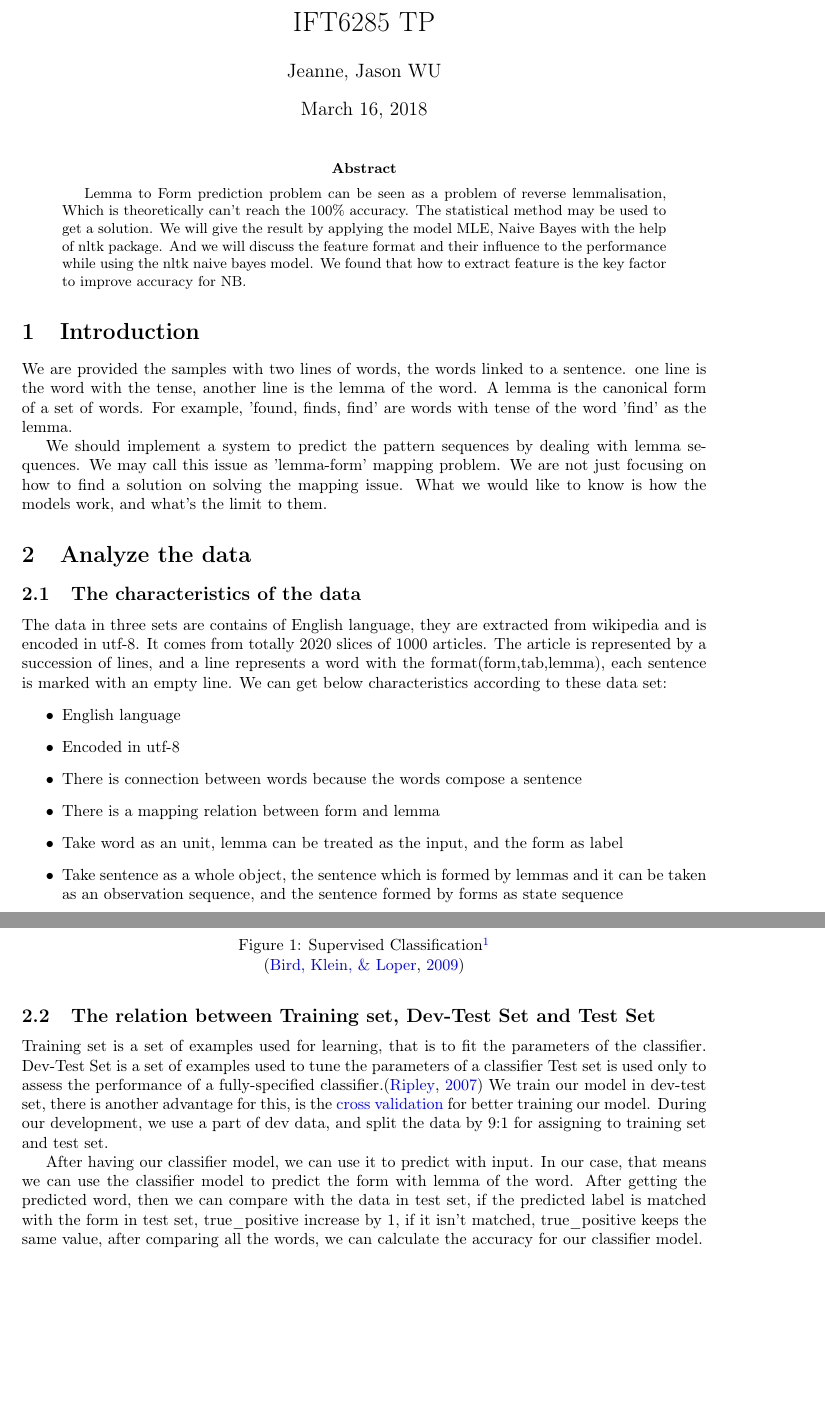
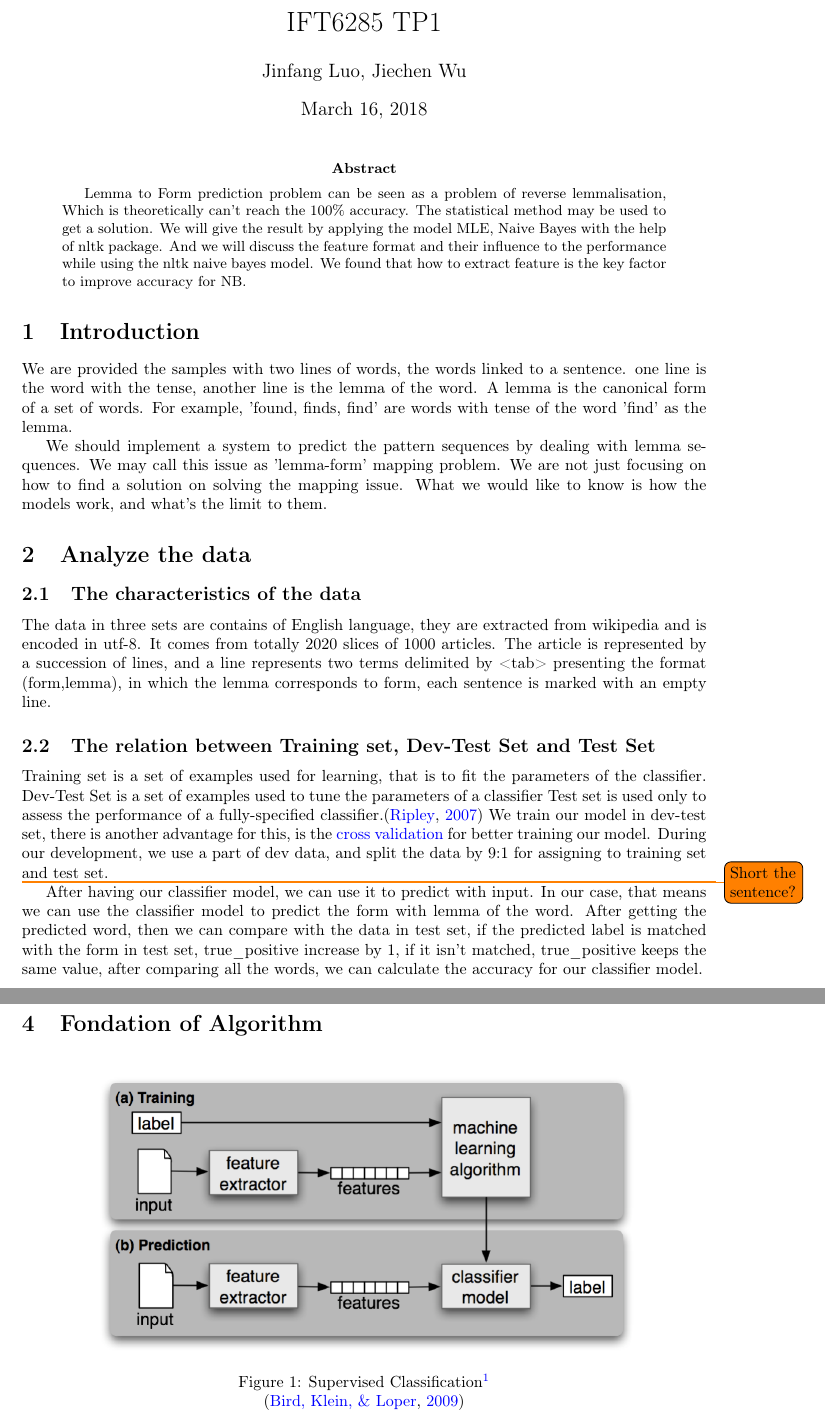
Before and after one commit to quatrejuin/tp1_taln_rapport, a LaTeX paper (main.tex): two parts of pages 1 and 2 of 9 before the commit and two parts of pages 1 and 3 of 9 after it, joined at a grey line, cut so that both start at the same text, the shorter picture padded with empty space. Compiled offline with pdfLaTeX.

Commit message:
Update on Overleaf.

```diff
--- a/main.tex
+++ b/main.tex
@@ -43,8 +43,8 @@
   tabsize=3
 }
 
-\title{IFT6285 TP}
-\author{Jeanne, Jason WU}
+\title{IFT6285 TP1}
+\author{Jinfang Luo, Jiechen Wu}
 
 \begin{document}
 \maketitle
@@ -61,12 +61,5 @@ We should implement a system to predict the pattern sequences by dealing with le
 \section{Analyze the data}
 
 \subsection{The characteristics of the data}
-The data in three sets are contains of English language, they are extracted from wikipedia and is encoded in utf-8. It comes from totally 2020 slices of 1000 articles. The article is represented by a succession of lines, and a line represents a word with the format(form,tab,lemma), each sentence is marked with an empty line. We can get below characteristics according to these data set:
-\begin{itemize}
-\item English language
-\item Encoded in utf-8
-\item There is connection between words because the words compose a sentence
-\item There is a mapping relation between form and lemma
-\item Take word as an unit, lemma can be treated as the input, and the form as label
-\item Take sentence as a whole object, the sentence which is formed by lemmas and it can be taken as an observation sequence, and the sentence formed by forms as state sequence
+The data in three sets are contains of English language, they are extracted from wikipedia and is encoded in utf-8. It comes from totally 2020 slices of 1000 articles. The article is represented by a succession of lines, and a line represents two terms delimited by <tab> presenting the format (form,lemma), in which the lemma corresponds to form, each sentence is marked with an empty line.
 
@@ -76,12 +66,9 @@ The data in three sets are contains of English language, they are extracted from
-\caption{Supervised Classification\protect\footnotemark}
-\cite{bird_natural_2009}
-\end{figure}
 
-\end{itemize}
 
 \subsection{The relation between Training set, Dev-Test Set and Test Set}
 Training set is a set of examples used for learning, that is to fit the parameters of the classifier. Dev-Test Set is a set of examples used to tune the parameters of a classifier Test set is used only to assess the performance of a fully-specified classifier.\cite{ripley_pattern_2007} We train our model in dev-test set, there is another advantage for this, is the \href{https://en.wikipedia.org/wiki/Cross-validation_(statistics)}{cross validation} for better training our model. During our development, we use a part of dev data, and split the data by 9:1 for assigning to training set and test set.
 
+\todo{Short the sentence?}
 After having our classifier model, we can use it to predict with input. In our case, that means we can use the classifier model to predict the form with lemma of the word. After getting the predicted word, then we can compare with the data in test set, if the predicted label is matched with the form in test set, true\_positive increase by 1, if it isn't matched, true\_positive keeps the same value, after comparing all the words, we can calculate the accuracy for our classifier model.
 
 \subsection{Rules based method or Probability based method}
@@ -132,7 +119,14 @@ We list some features of these open source tools for the future needs in case:
 , "cpu 2.6GHz Inter Core i5"
 , "Memory 8GB 1600 MHZ DDR3"\}
 
-\section{Fondations de l’Algorithme}
+\section{Fondation of Algorithm}
+\begin{figure}[H]
+\centering
+\includegraphics[width=0.8\textwidth]{process_flow.png}
+\caption{Supervised Classification\protect\footnotemark}
+\cite{bird_natural_2009}
+\end{figure}
+
 \subsection{Maximum Likelihood Estimate and Bayes Theorem}
 Express our idea using Bayesian probability terminology:
 
```
Also changed, not shown: main.tex (5 more changed lines).
